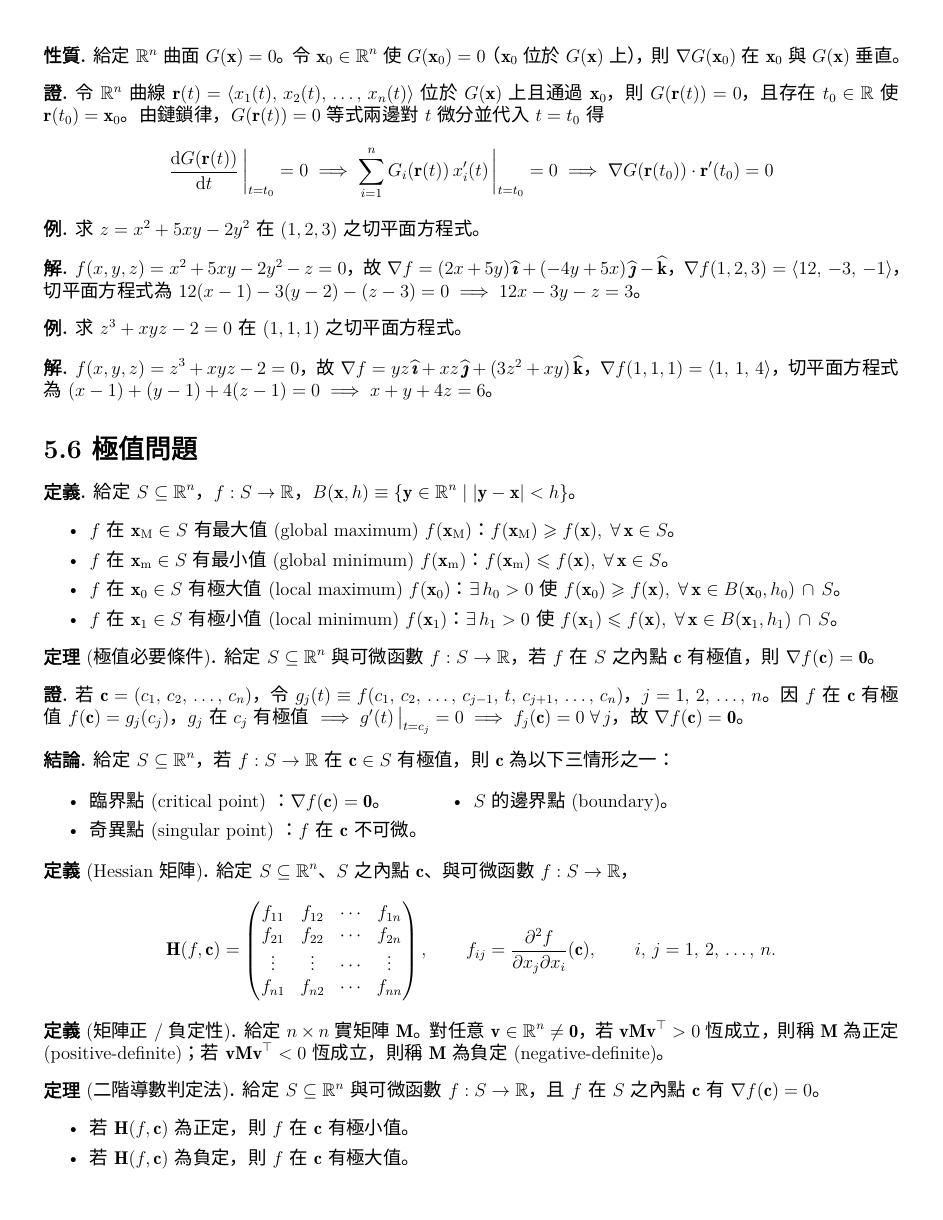
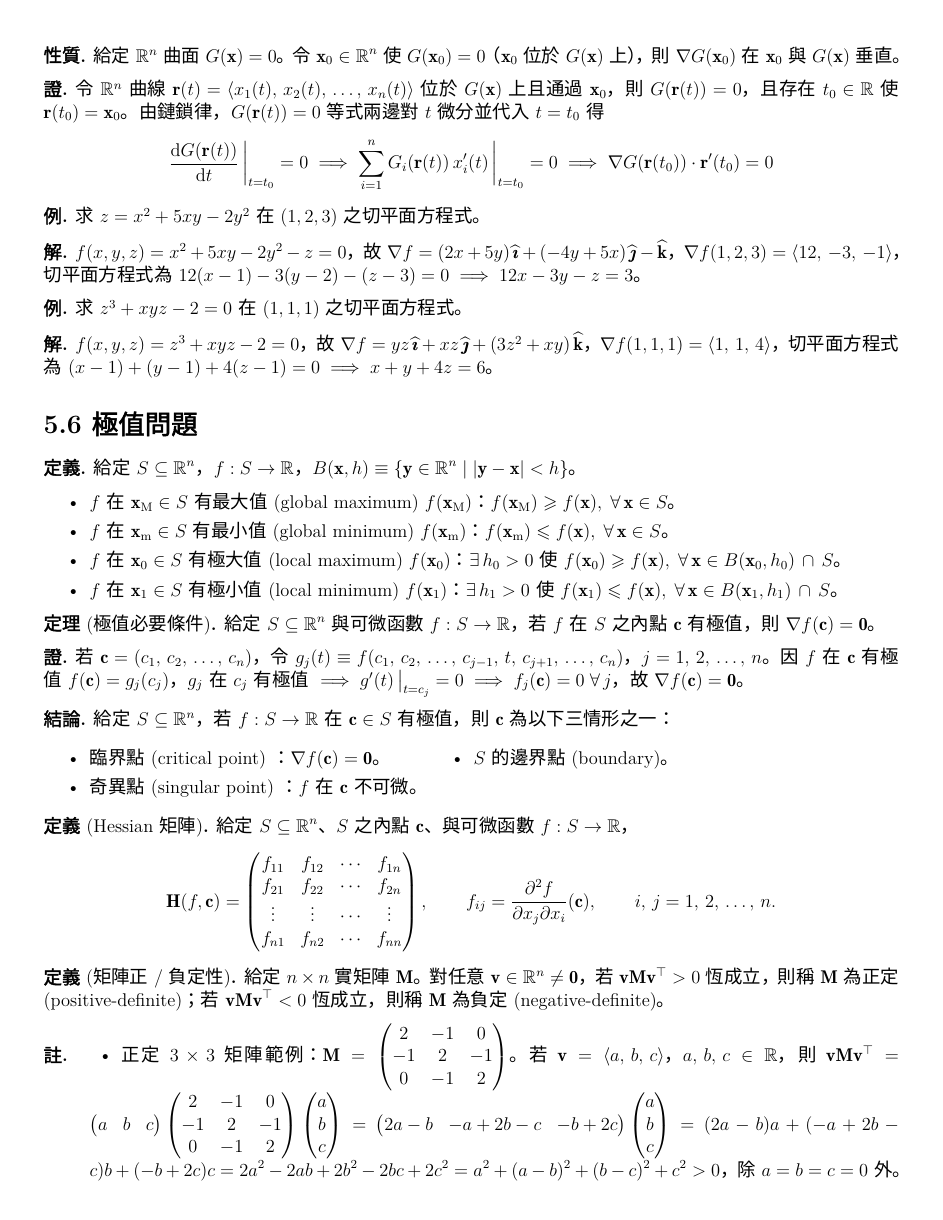
Before and after one commit to chang-ye-tu/calc, a LaTeX document (note/note05.tex): page 17 of 21. Compiled offline with XeLaTeX; a missing font is replaced by an installed copy or a similar font.

Commit message:
Update note05.pdf

```diff
--- a/note/note05.tex
+++ b/note/note05.tex
@@ -1115,6 +1115,14 @@
   給定 $n\times n$ 實矩陣 $\vM$。對任意 $\ds\vv\in\mathbb{R}^n\ne\vZero$，若 $\ds\vv\vM\vv^\top > 0$ 恆成立，則稱 $\vM$ 為正定 (positive-definite)；若 $\ds\vv\vM\vv^\top < 0$ 恆成立，則稱 $\vM$ 為負定 (negative-definite)。
 \end{dfn}
 
+\begin{rmk}
+  \begin{itemize}
+    \item 正定 $3\times 3$ 矩陣範例：$\ds\vM = \begin{pmatrix}2 & -1 & 0\\-1 & 2 & -1\\ 0 & -1 & 2\end{pmatrix}$。若 $\ds\vv = \llt a,\,b,\,c\rgt$，$a,\,b,\,c\in\mathbb{R}$，則 $\ds\vv\vM\vv^\top = \begin{pmatrix}a & b & c\end{pmatrix}\begin{pmatrix}2 & -1 & 0\\-1 & 2 & -1\\ 0 & -1 & 2\end{pmatrix}\begin{pmatrix}a\\b\\c\end{pmatrix} = \begin{pmatrix}2a - b&-a + 2b - c&-b + 2c\end{pmatrix}\begin{pmatrix}a\\b\\c\end{pmatrix} = (2a - b)a + (-a + 2b - c)b + (-b + 2c)c = 2a^2-2ab+2b^2 - 2bc + 2c^2 = a^2 + (a - b)^2 + (b - c)^2 + c^2 > 0$，除 $a = b = c = 0$ 外。
+    \item 正定矩陣判定準則 (Sylvester)：$\vM$ 為正定 $\ifff$ $\vM$ 所有 principal minor 之行列式值均為正。
+    \item 矩陣 $\ds\begin{pmatrix}2 & -1 & 0\\-1 & 2 & -1\\ 0 & -1 & 2\end{pmatrix}$ 之所有 principal minors 依次為 $\ds2,\;\begin{pmatrix}2 & -1 \\ -1 & 2\end{pmatrix},\;\begin{pmatrix}2 & -1 & 0\\-1 & 2 & -1\\ 0 & -1 & 2\end{pmatrix}$，行列式值分別為 $2,\,3,\,4$，故為正定。
+  \end{itemize}
+\end{rmk}
+
 \begin{thm}[二階導數判定法]
   給定 $\ds S\subseteq\mathbb{R}^n$ 與可微函數 $\ds f:S\to\mathbb{R}$，且 $f$ 在 $S$ 之內點 $\vc$ 有 $\ds\nabla f(\vc) = 0$。
   \begin{itemize}\setlength\itemsep{0em}
```
Also changed, not shown: note/note05.pdf, note/note05.tex (7 more changed lines).
